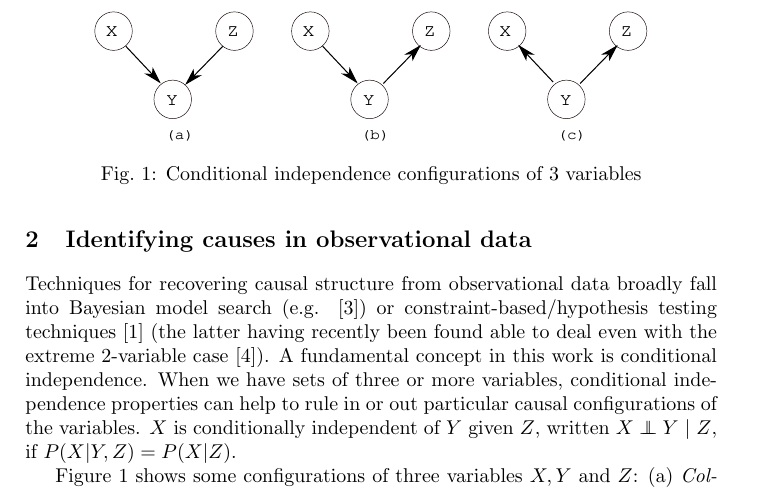
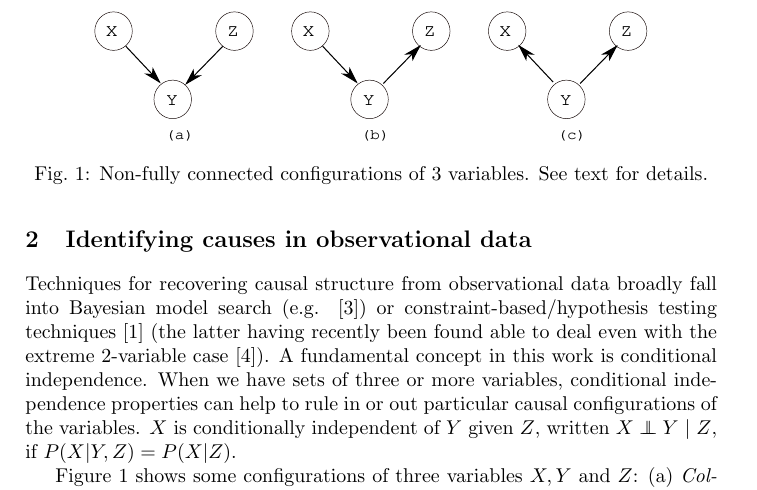
Before and after one commit to makerere-compute/causal-rlvq, a LaTeX document (doc/robust-classification-paper/crlvq.tex): part of page 2 of 7, cut so that both start at the same text. Compiled offline with LaTeX, dvips and Ghostscript.

Commit message:
changed figure caption

```diff
--- a/doc/robust-classification-paper/crlvq.tex
+++ b/doc/robust-classification-paper/crlvq.tex
@@ -96,7 +96,7 @@ Techniques for recovering causal structure from observational data broadly fall
 \begin{figure}
 	\centering
 		\includegraphics[width=0.80\textwidth]{vstructure.eps}
-	\caption{Conditional independence configurations of 3 variables}
+	\caption{Non-fully connected configurations of 3 variables. See text for details.}
 	\label{fig:vstructure}
 \end{figure}
 
```
